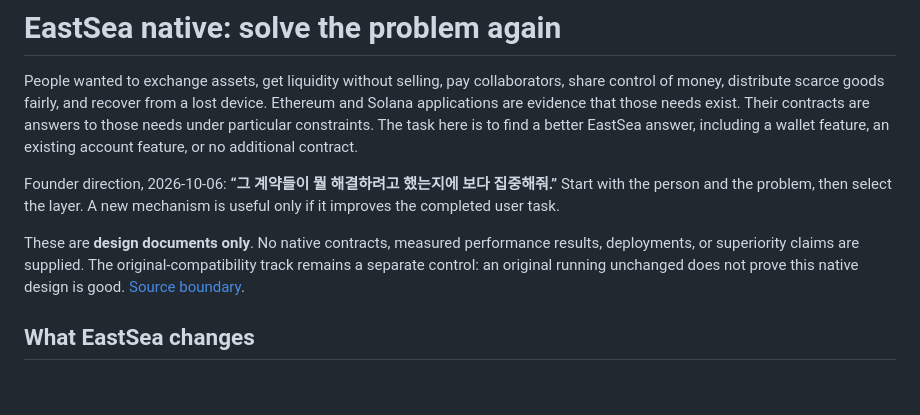
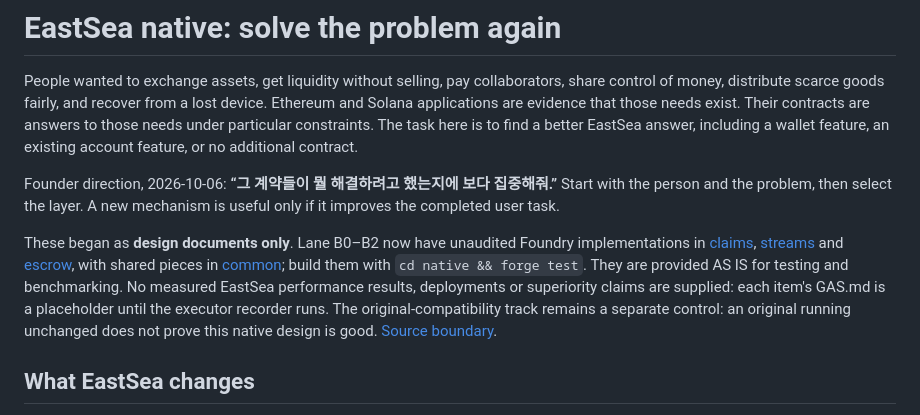
Before and after one commit to eastsea-xyz/eastsea-toolbox, a Markdown page: native/README.md, the part around the change. GitHub-like rendering; blank space fills up the shorter version.

Commit message:
docs(native): point the overview at the B0-B2 implementations
The overview still said no native contracts exist. Link the three
items and the shared folder, and keep the boundary explicit: unaudited,
AS IS, no measured EastSea results until the recorder runs.

Co-Authored-By: Claude Opus 5.5 <noreply@anthropic.com>

```diff
--- a/native/README.md
+++ b/native/README.md
@@ -4,7 +4,7 @@ People wanted to exchange assets, get liquidity without selling, pay collaborato
 
 Founder direction, 2026-10-06: **“그 계약들이 뭘 해결하려고 했는지에 보다 집중해줘.”** Start with the person and the problem, then select the layer. A new mechanism is useful only if it improves the completed user task.
 
-These are **design documents only**. No native contracts, measured performance results, deployments, or superiority claims are supplied. The original-compatibility track remains a separate control: an original running unchanged does not prove this native design is good. [Source boundary](PRIMITIVES.md#source-boundary).
+These began as **design documents only**. Lane B0–B2 now have unaudited Foundry implementations in [claims](claims/README.md), [streams](streams/README.md) and [escrow](escrow/README.md), with shared pieces in [common](common/README.md); build them with `cd native && forge test`. They are provided AS IS for testing and benchmarking. No measured EastSea performance results, deployments or superiority claims are supplied: each item's GAS.md is a placeholder until the executor recorder runs. The original-compatibility track remains a separate control: an original running unchanged does not prove this native design is good. [Source boundary](PRIMITIVES.md#source-boundary).
 
 ## What EastSea changes
 
```
